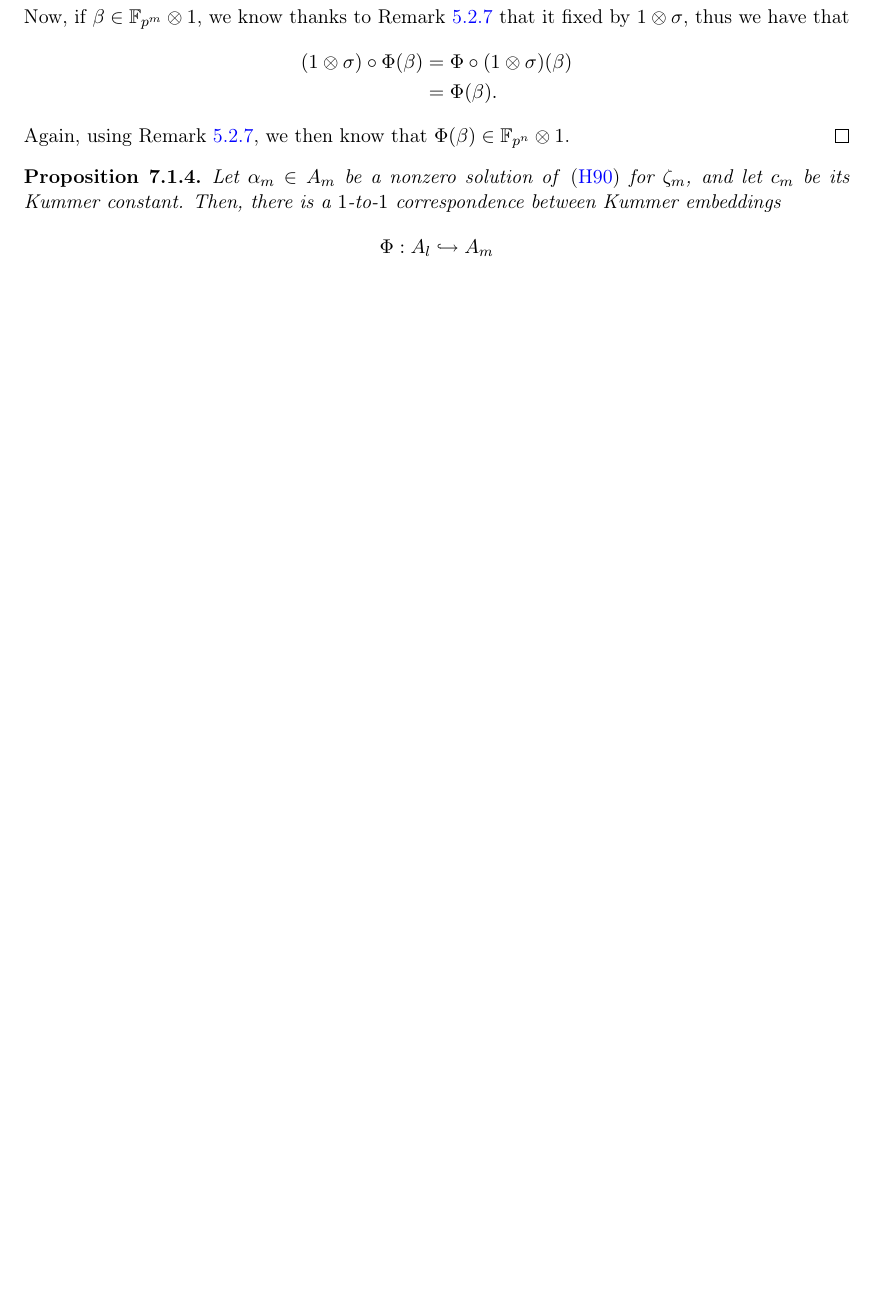
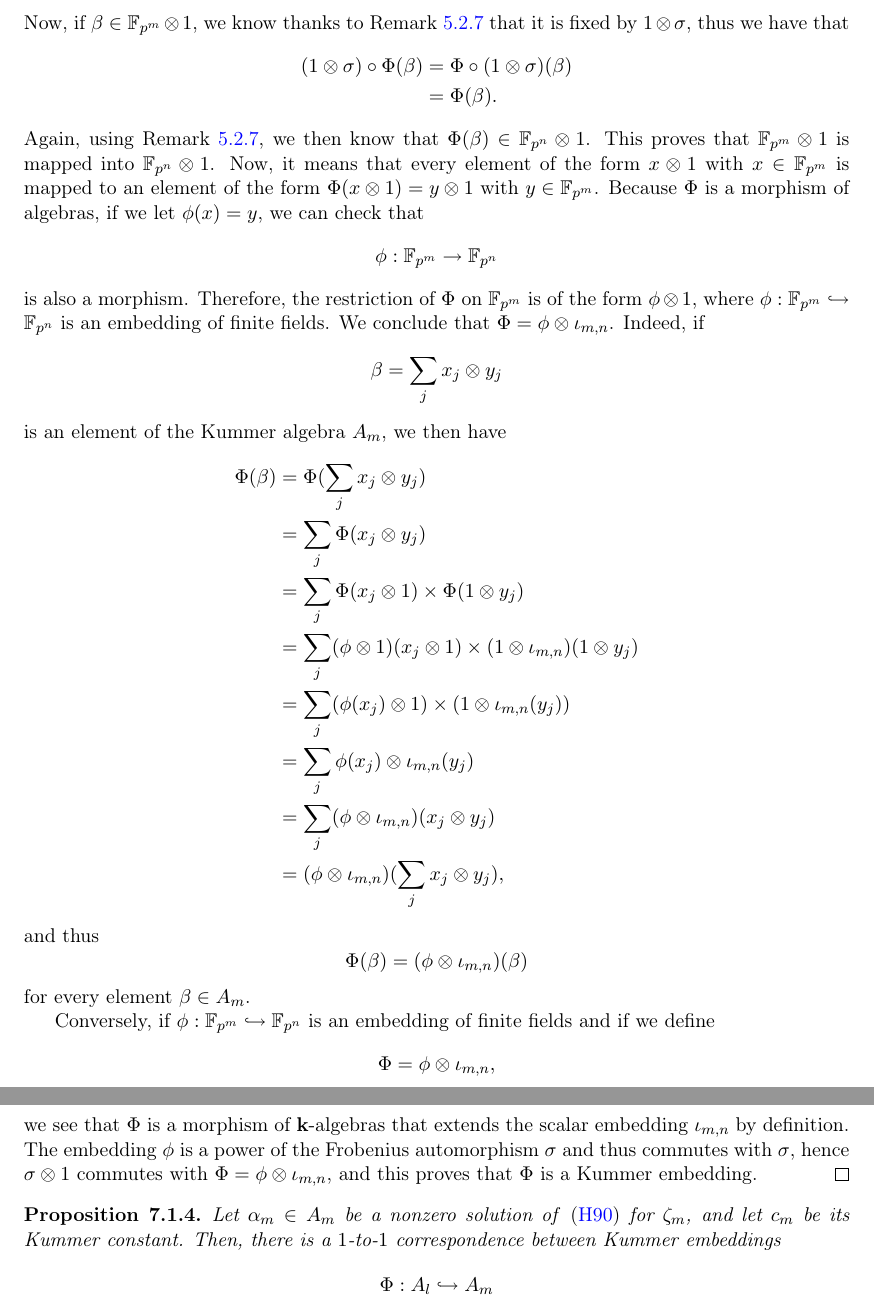
Before and after one commit to erou/thesis, a LaTeX thesis (thesis.tex, which reads standard.tex): part of page 93 of 96 before the commit and two parts of pages 93 and 94 of 97 after it, the two joined at a grey line, cut so that both start at the same text, the shorter picture padded with empty space. Compiled offline with pdfLaTeX.

Commit message:
new proof of prop 7.1.3

```diff
--- a/standard.tex
+++ b/standard.tex
@@ -355,13 +360,56 @@ In then also commutes with
   (\sigma^{-1}\otimes1)\circ(\sigma\otimes\sigma) = 1\otimes\sigma.
 \]
 Now, if $\beta\in\mathbb{F}_{p^m}\otimes1$, we know thanks
-to Remark~\ref{rem:fixed-elems} that it fixed by $1\otimes\sigma$, thus we have that
+to Remark~\ref{rem:fixed-elems} that it is fixed by $1\otimes\sigma$, thus we have that
 \begin{align*}
  (1\otimes\sigma)\circ\Phi(\beta) &= \Phi\circ(1\otimes\sigma)(\beta)\\
  &= \Phi(\beta).
 \end{align*}
 Again, using Remark~\ref{rem:fixed-elems}, we then know that
-$\Phi(\beta)\in\mathbb{F}_{p^n}\otimes1$.
+$\Phi(\beta)\in\mathbb{F}_{p^n}\otimes1$. This proves that
+$\mathbb{F}_{p^m}\otimes1$ is mapped into $\mathbb{F}_{p^n}\otimes1$. Now, it
+means that every element of the form $x\otimes1$ with $x\in\mathbb{F}_{p^m}$ is
+mapped to an element of the form $\Phi(x\otimes1)=y\otimes1$ with $y\in\mathbb{F}_{p^m}$.
+Because $\Phi$ is a morphism of algebras, if we
+let $\phi(x)=y$, we can check that
+\[
+  \phi:\mathbb{F}_{p^m}\to\mathbb{F}_{p^n}
+\]
+is also a morphism. Therefore, the restriction of $\Phi$ on
+$\mathbb{F}_{p^m}$ is of the form $\phi\otimes1$, where
+$\phi:\mathbb{F}_{p^m}\emb\mathbb{F}_{p^n}$ is an embedding
+of finite fields. We conclude that $\Phi=\phi\otimes\iota_{m, n}$. Indeed, if
+\[
+  \beta=\sum_{j}x_j\otimes y_j
+\]
+is an element of the Kummer algebra $A_m$, we then have
+\begin{align*}
+  \Phi(\beta) &= \Phi(\sum_{j}x_j\otimes y_j) \\
+  &= \sum_j\Phi(x_j\otimes y_j)\\
+  &= \sum_j\Phi(x_j\otimes1)\times\Phi(1\otimes y_j)\\
+  &= \sum_j(\phi\otimes1)(x_j\otimes1)\times(1\otimes\iota_{m, n})(1\otimes y_j)\\
+  &= \sum_j (\phi(x_j)\otimes1)\times(1\otimes\iota_{m, n}(y_j))\\
+  &= \sum_j \phi(x_j)\otimes\iota_{m, n}(y_j)\\
+  &= \sum_j (\phi\otimes\iota_{m, n})(x_j\otimes y_j)\\
+  &= (\phi\otimes\iota_{m, n})(\sum_jx_j\otimes y_j),
+\end{align*}
+and thus
+\[
+  \Phi(\beta) = (\phi\otimes\iota_{m, n})(\beta)
+\]
+for every element $\beta\in A_m$.
+
+Conversely, if $\phi:\mathbb{F}_{p^{m}}\emb\mathbb{F}_{p^n}$ is an embedding of
+finite fields and if we define
+\[
+  \Phi = \phi\otimes\iota_{m, n},
+\]
+we see that $\Phi$ is a morphism of $\K$-algebras that extends the scalar embedding
+$\iota_{m, n}$ by definition.
+The embedding $\phi$ is a power of the Frobenius automorphism $\sigma$ and thus
+commutes with $\sigma$, hence $\sigma\otimes1$ commutes with
+$\Phi=\phi\otimes\iota_{m, n}$, and this proves that $\Phi$ is a Kummer
+embedding.
 \end{proof}
 \begin{prop}
   Let $\alpha_m\in A_m$ be a nonzero solution of~\eqref{eq:h90-kummer} for
```
Also changed, not shown: standard.tex (7 more changed lines).
